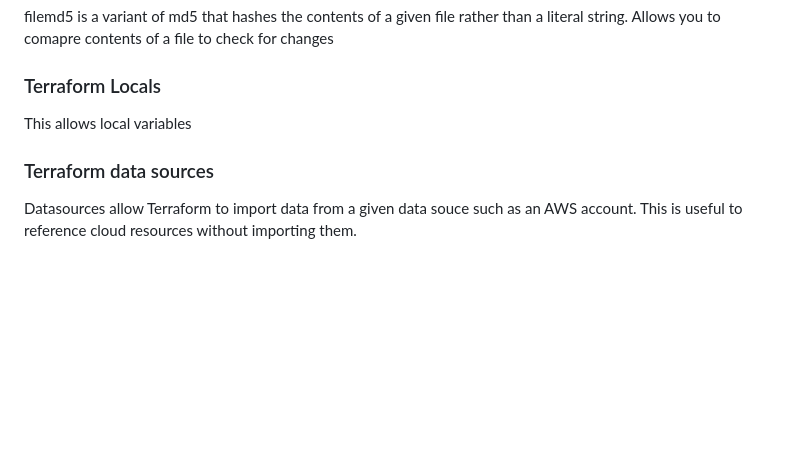
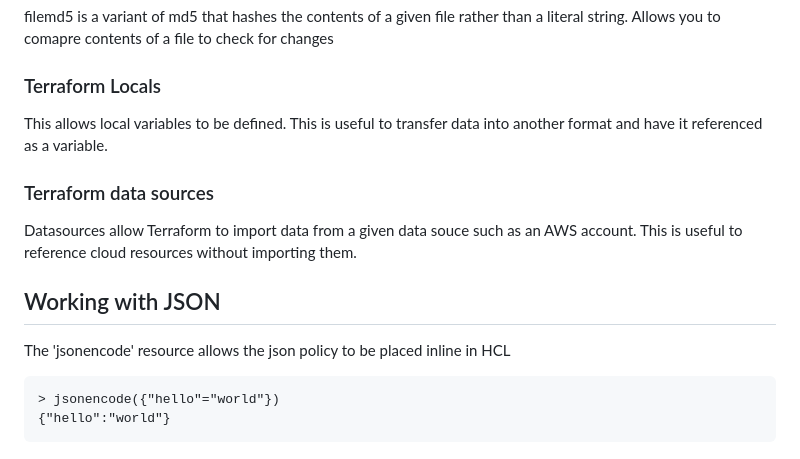
Before and after one commit to slack-86/terraform-beginner-bootcamp-2023, a Markdown page: journal/week1.md, the part around the change. GitHub-like rendering; blank space fills up the shorter version.

````diff
--- a/journal/week1.md
+++ b/journal/week1.md
@@ -159,8 +159,16 @@ filemd5 is a variant of md5 that hashes the contents of a given file rather than
 
 ### Terraform Locals
 
-This allows local variables
+This allows local variables to be defined. This is useful to transfer data into another format and have it referenced as a variable.
 
 ### Terraform data sources
 
 Datasources allow Terraform to import data from a given data souce such as an AWS account. This is useful to reference cloud resources without importing them.
+
+## Working with JSON
+
+The 'jsonencode' resource allows the json policy to be placed inline in HCL
+```tf
+> jsonencode({"hello"="world"})
+{"hello":"world"}
+```
````
